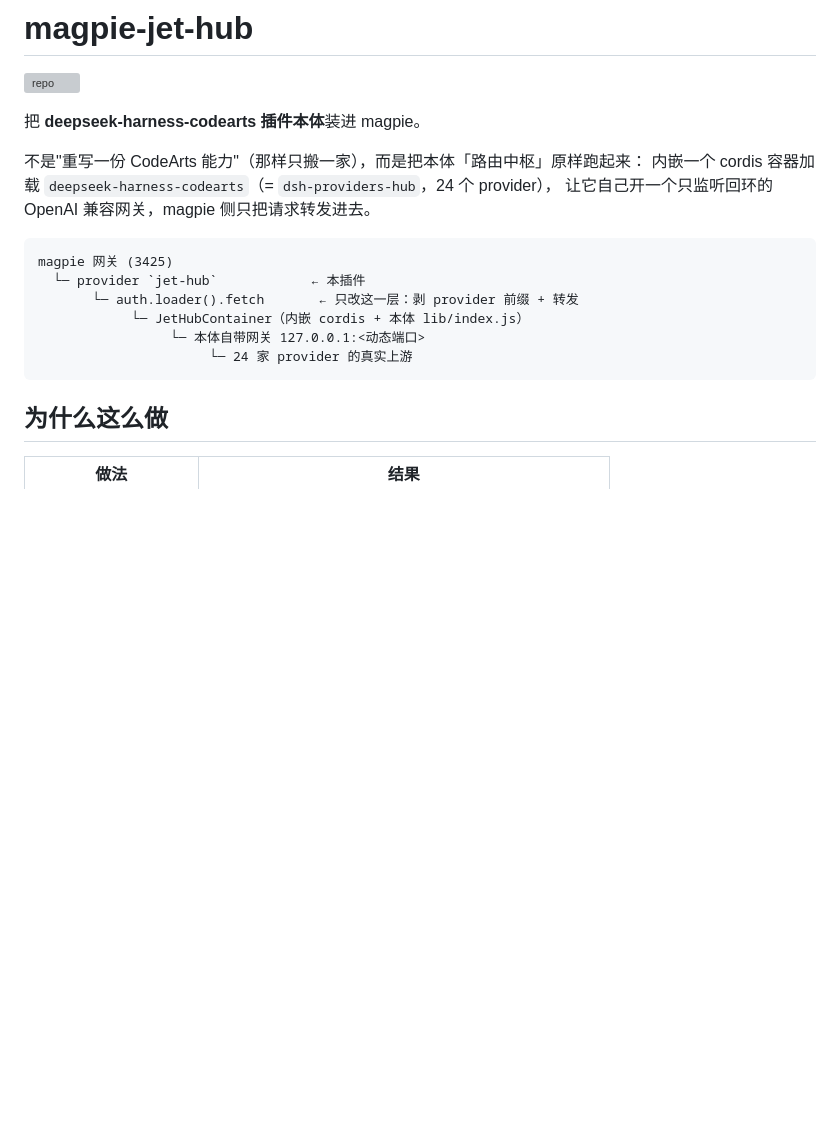
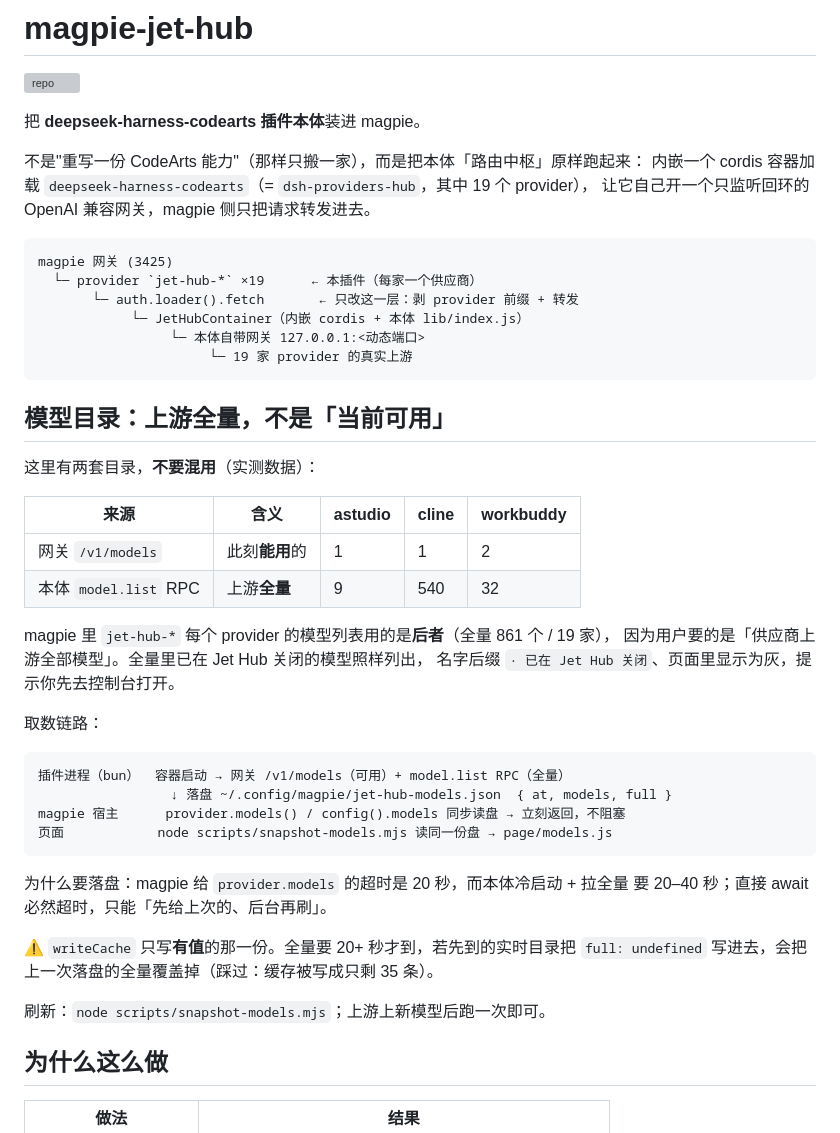
Before and after one commit to Betsy20/magpie-Jet-Hub, a Markdown page: README.md, the part around the change. GitHub-like rendering; blank space fills up the shorter version; grey boxes are pictures that could not be loaded.

````diff
--- a/README.md
+++ b/README.md
@@ -5,17 +5,47 @@
 把 **deepseek-harness-codearts 插件本体**装进 magpie。
 
 不是"重写一份 CodeArts 能力"（那样只搬一家），而是把本体「路由中枢」原样跑起来：
-内嵌一个 cordis 容器加载 `deepseek-harness-codearts`（= `dsh-providers-hub`，24 个 provider），
+内嵌一个 cordis 容器加载 `deepseek-harness-codearts`（= `dsh-providers-hub`，其中 19 个 provider），
 让它自己开一个只监听回环的 OpenAI 兼容网关，magpie 侧只把请求转发进去。
 
 ```
 magpie 网关 (3425)
-  └─ provider `jet-hub`            ← 本插件
+  └─ provider `jet-hub-*` ×19      ← 本插件（每家一个供应商）
        └─ auth.loader().fetch       ← 只改这一层：剥 provider 前缀 + 转发
             └─ JetHubContainer（内嵌 cordis + 本体 lib/index.js）
                  └─ 本体自带网关 127.0.0.1:<动态端口>
-                      └─ 24 家 provider 的真实上游
+                      └─ 19 家 provider 的真实上游
 ```
+
+## 模型目录：上游全量，不是「当前可用」
+
+这里有两套目录，**不要混用**（实测数据）：
+
+| 来源 | 含义 | astudio | cline | workbuddy |
+|---|---|---|---|---|
+| 网关 `/v1/models` | 此刻**能用**的 | 1 | 1 | 2 |
+| 本体 `model.list` RPC | 上游**全量** | 9 | 540 | 32 |
+
+magpie 里 `jet-hub-*` 每个 provider 的模型列表用的是**后者**（全量 861 个 / 19 家），
+因为用户要的是「供应商上游全部模型」。全量里已在 Jet Hub 关闭的模型照样列出，
+名字后缀 `· 已在 Jet Hub 关闭`、页面里显示为灰，提示你先去控制台打开。
+
+取数链路：
+
+```
+插件进程（bun）  容器启动 → 网关 /v1/models（可用）+ model.list RPC（全量）
+                 ↓ 落盘 ~/.config/magpie/jet-hub-models.json  { at, models, full }
+magpie 宿主      provider.models() / config().models 同步读盘 → 立刻返回，不阻塞
+页面            node scripts/snapshot-models.mjs 读同一份盘 → page/models.js
+```
+
+为什么要落盘：magpie 给 `provider.models` 的超时是 20 秒，而本体冷启动 + 拉全量
+要 20–40 秒；直接 await 必然超时，只能「先给上次的、后台再刷」。
+
+⚠️ `writeCache` 只写**有值**的那一份。全量要 20+ 秒才到，若先到的实时目录把
+`full: undefined` 写进去，会把上一次落盘的全量覆盖掉（踩过：缓存被写成只剩 35 条）。
+
+刷新：`node scripts/snapshot-models.mjs`；上游上新模型后跑一次即可。
 
 ## 为什么这么做
 
````
Also changed, not shown: VERIFICATION.md (+60 -0 lines), docs/screenshot-models.png (added), 7 other files.
